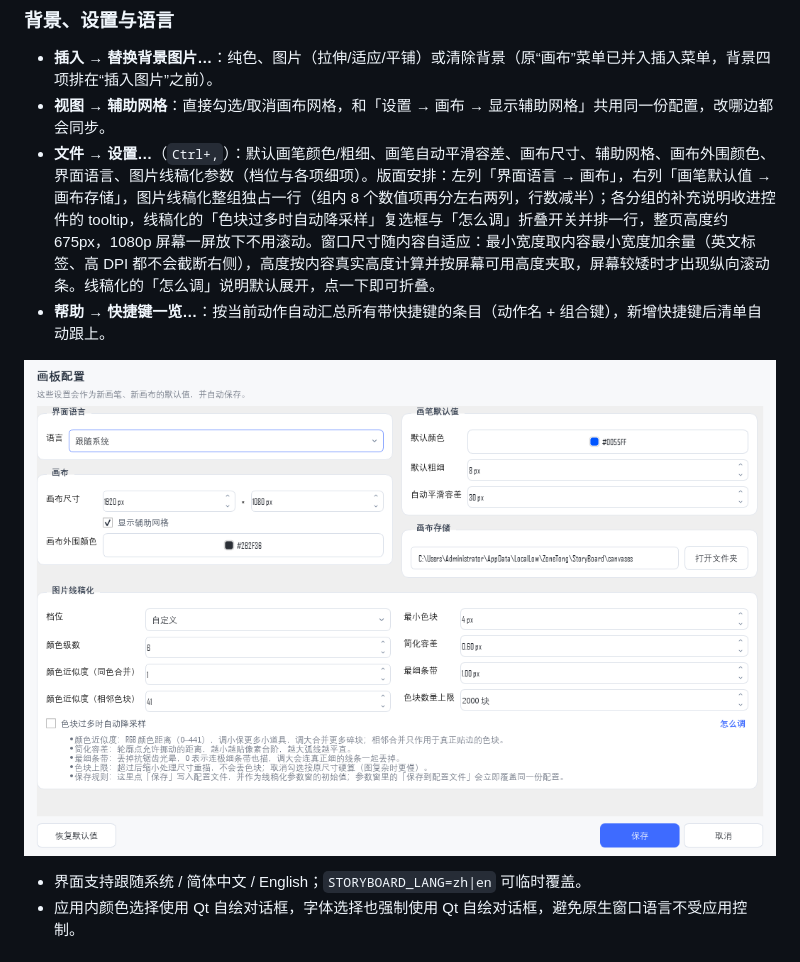
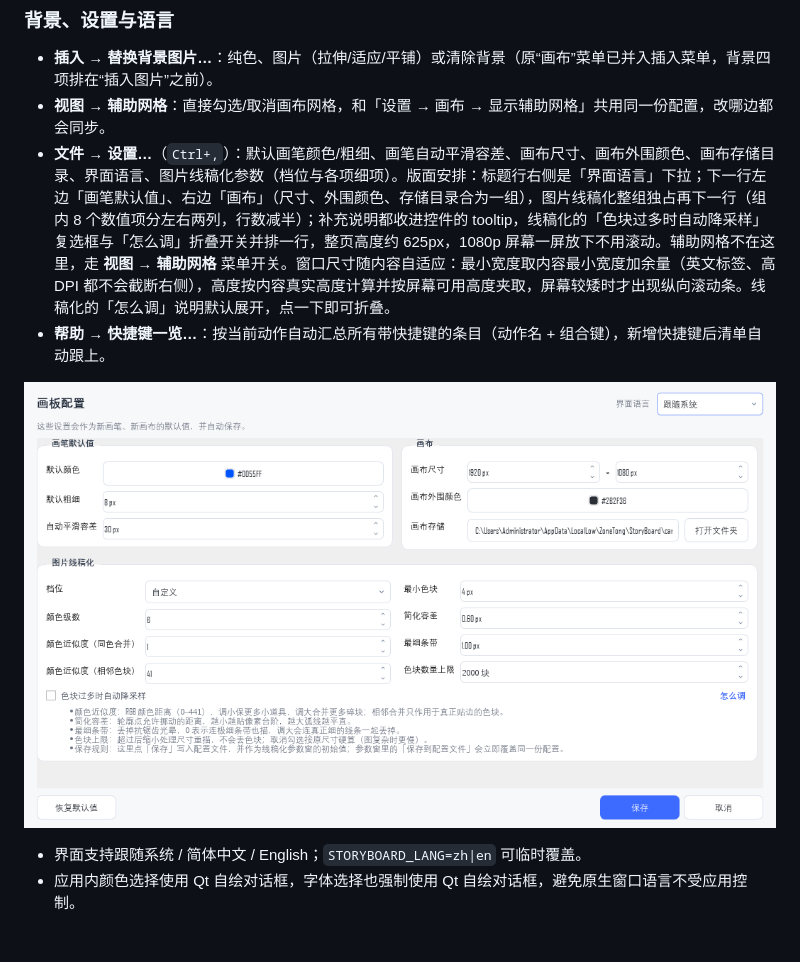
Before and after one commit to ZoneTong/StoryBoard, a Markdown page: README.md, the part around the change. Rendered like a GitHub page; pictures changed too: docs/settings.png.

```diff
--- a/README.md
+++ b/README.md
@@ -144,7 +144,7 @@ Windows 分支已在 Windows 11 + MinGW + Qt 6.12 实机验证；macOS / Linux
 
 - **插入 → 替换背景图片…**：纯色、图片（拉伸/适应/平铺）或清除背景（原“画布”菜单已并入插入菜单，背景四项排在“插入图片”之前）。
 - **视图 → 辅助网格**：直接勾选/取消画布网格，和「设置 → 画布 → 显示辅助网格」共用同一份配置，改哪边都会同步。
-- **文件 → 设置…**（`Ctrl+,`）：默认画笔颜色/粗细、画笔自动平滑容差、画布尺寸、辅助网格、画布外围颜色、界面语言、图片线稿化参数（档位与各项细项）。版面安排：左列「界面语言 → 画布」，右列「画笔默认值 → 画布存储」，图片线稿化整组独占一行（组内 8 个数值项再分左右两列，行数减半）；各分组的补充说明收进控件的 tooltip，线稿化的「色块过多时自动降采样」复选框与「怎么调」折叠开关并排一行，整页高度约 675px，1080p 屏幕一屏放下不用滚动。窗口尺寸随内容自适应：最小宽度取内容最小宽度加余量（英文标签、高 DPI 都不会截断右侧），高度按内容真实高度计算并按屏幕可用高度夹取，屏幕较矮时才出现纵向滚动条。线稿化的「怎么调」说明默认展开，点一下即可折叠。
+- **文件 → 设置…**（`Ctrl+,`）：默认画笔颜色/粗细、画笔自动平滑容差、画布尺寸、画布外围颜色、画布存储目录、界面语言、图片线稿化参数（档位与各项细项）。版面安排：标题行右侧是「界面语言」下拉；下一行左边「画笔默认值」、右边「画布」（尺寸、外围颜色、存储目录合为一组），图片线稿化整组独占再下一行（组内 8 个数值项分左右两列，行数减半）；补充说明都收进控件的 tooltip，线稿化的「色块过多时自动降采样」复选框与「怎么调」折叠开关并排一行，整页高度约 625px，1080p 屏幕一屏放下不用滚动。辅助网格不在这里，走 **视图 → 辅助网格** 菜单开关。窗口尺寸随内容自适应：最小宽度取内容最小宽度加余量（英文标签、高 DPI 都不会截断右侧），高度按内容真实高度计算并按屏幕可用高度夹取，屏幕较矮时才出现纵向滚动条。线稿化的「怎么调」说明默认展开，点一下即可折叠。
 - **帮助 → 快捷键一览…**：按当前动作自动汇总所有带快捷键的条目（动作名 + 组合键），新增快捷键后清单自动跟上。
 
 ![设置对话框](docs/settings.png)
```
Also changed, not shown: 2 other files.
